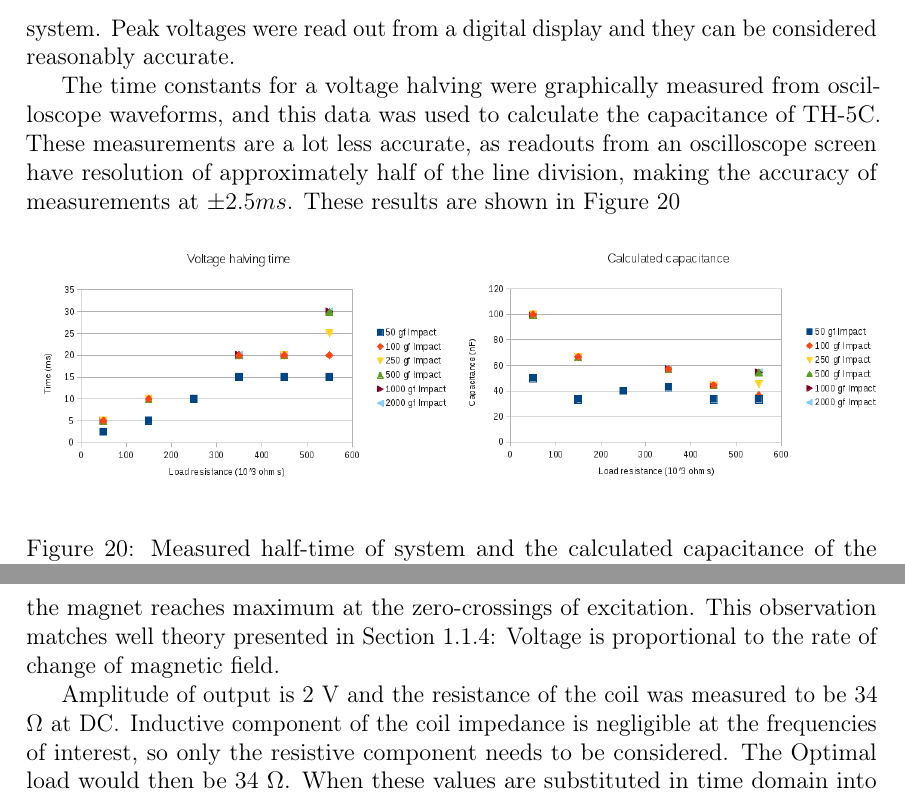
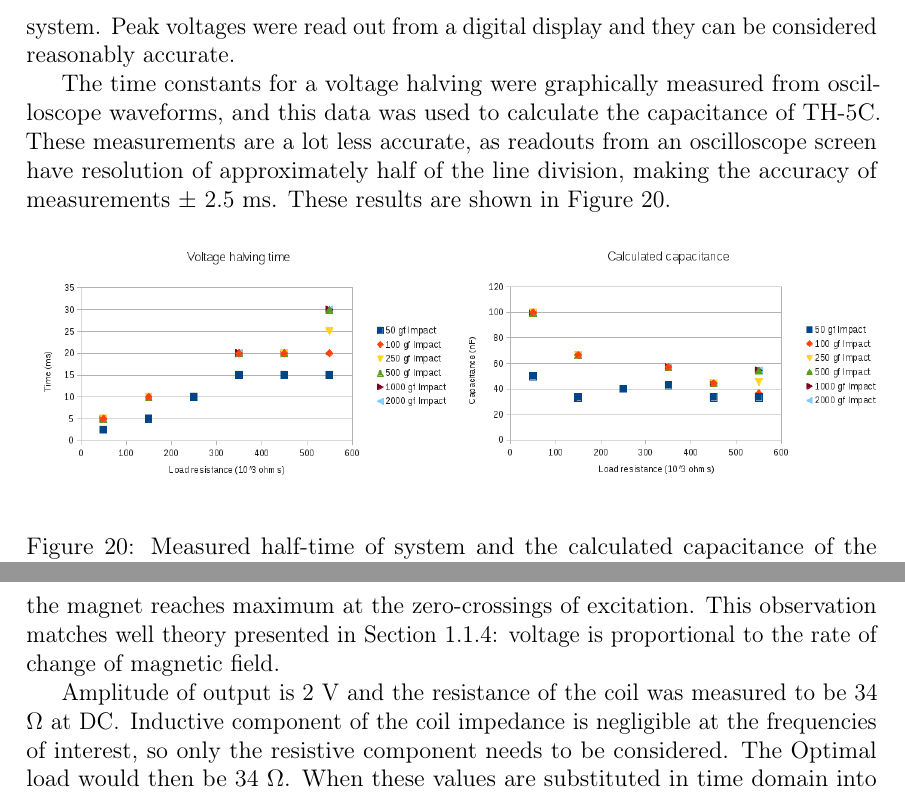
Before and after one commit to ojousima/thesis, a LaTeX thesis (thesis.tex, which reads design.tex, results.tex): two parts of pages 30 and 47 of 67, joined at a grey line, cut so that both start at the same text. Compiled offline with pdfLaTeX; a LaTeX package or settings file that is missing is left out.

Commit message:
Fix formatting, typo

```diff
--- a/design.tex
+++ b/design.tex
@@ -320,7 +320,7 @@ The measurement results are shown in Figure \ref{fiq:piezo_measurement_chart}. O
 
 Peak voltage grows with the load resistance. This is in agreement with both the voltage source and the current source models, as the capacitor starts to discharge through the load resistance instantly when a voltage is applied over it. The relationship between voltage and load resistance seems to be logarithmic, which would be in an agreement with the logarithmic discharge curve of the capacitor-resistor system. Peak voltages were read out from a digital display and they can be considered reasonably accurate.
 
-The time constants for a voltage halving were graphically measured from oscilloscope waveforms, and this data was used to calculate the capacitance of TH-5C. These measurements are a lot less accurate, as readouts from an oscilloscope screen have resolution of approximately half of the line division, making the accuracy of measurements at $\pm 2.5 ms$. These results are shown in Figure \ref{fig:piezo_time_capacitance}
+The time constants for a voltage halving were graphically measured from oscilloscope waveforms, and this data was used to calculate the capacitance of TH-5C. These measurements are a lot less accurate, as readouts from an oscilloscope screen have resolution of approximately half of the line division, making the accuracy of measurements $\pm$ 2.5 ms. These results are shown in Figure \ref{fig:piezo_time_capacitance}.
 
 \begin{figure}[htb]
   \begin{center}
--- a/results.tex
+++ b/results.tex
@@ -58,7 +58,7 @@ The magnet inside the harvester had a notable amount of friction which had to be
 
 The waveforms presented in Figure \ref{fig:inductive_65_open_dry} have some curious features: the response from the harvester is asymmetric, there is a notable valley of no output on the rising edge of the signal while no such edge is visible on falling edge. It should be noted that these valleys do not necessarily correspond to the direction of gravity: the phase of input/output signal can be inversed at any point in the signal chain as the polarity of magnet, direction of the winding of coils, and connection of wires can change.
 
-There seems to be a 90\degree \ phase shift between excitation and response. This phase shift was expected, as the excitation signal drives acceleration to exciter, so speed of the magnet reaches maximum at the zero-crossings of excitation. This observation matches well theory presented in Section \ref{sect:em_harvest}: Voltage is proportional to the rate of change of magnetic field.
+There seems to be a 90\degree \ phase shift between excitation and response. This phase shift was expected, as the excitation signal drives acceleration to exciter, so speed of the magnet reaches maximum at the zero-crossings of excitation. This observation matches well theory presented in Section \ref{sect:em_harvest}: voltage is proportional to the rate of change of magnetic field.
 
 Amplitude of output is 2 V and the resistance of the coil was measured to be 34 $\Omega$ at DC. Inductive component of the coil impedance is negligible at the frequencies of interest, so only the resistive component needs to be considered. The Optimal load would then be 34 $\Omega$. When these values are substituted in time domain into Equation \ref{eq:generator_load_power} in Section \ref{sect:em_harvest} we obtain:
 
```
